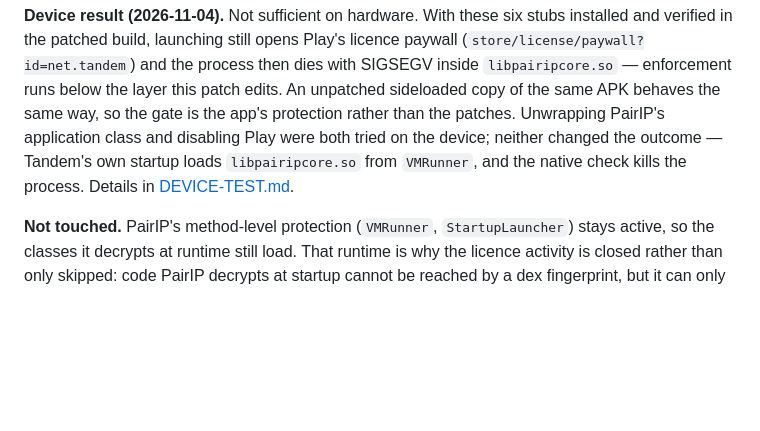
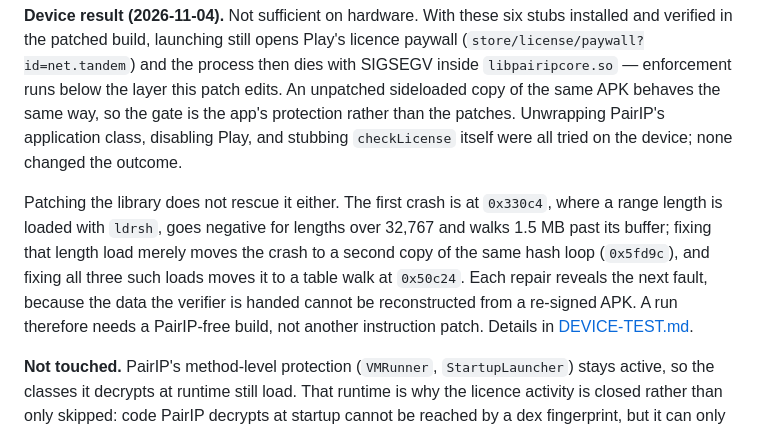
Before and after one commit to XiONDiGiTaL/MorphePatches, a Markdown page: Tandem/README.md, the part around the change. Rendered like a GitHub page; blank space fills up the shorter version.

```diff
--- a/Tandem/README.md
+++ b/Tandem/README.md
@@ -140,9 +140,15 @@ in the patched build, launching still opens Play's licence paywall
 (`store/license/paywall?id=net.tandem`) and the process then dies with SIGSEGV inside
 `libpairipcore.so` — enforcement runs below the layer this patch edits. An unpatched sideloaded copy of
 the same APK behaves the same way, so the gate is the app's protection rather than the patches.
-Unwrapping PairIP's application class and disabling Play were both tried on the device; neither
-changed the outcome — Tandem's own startup loads `libpairipcore.so` from `VMRunner`, and the native
-check kills the process. Details in [DEVICE-TEST.md](DEVICE-TEST.md).
+Unwrapping PairIP's application class, disabling Play, and stubbing `checkLicense` itself were all
+tried on the device; none changed the outcome.
+
+Patching the library does not rescue it either. The first crash is at `0x330c4`, where a range length
+is loaded with `ldrsh`, goes negative for lengths over 32,767 and walks 1.5 MB past its buffer; fixing
+that length load merely moves the crash to a second copy of the same hash loop (`0x5fd9c`), and fixing
+all three such loads moves it to a table walk at `0x50c24`. Each repair reveals the next fault, because
+the data the verifier is handed cannot be reconstructed from a re-signed APK. A run therefore needs a
+PairIP-free build, not another instruction patch. Details in [DEVICE-TEST.md](DEVICE-TEST.md).
 
 **Not touched.** PairIP's method-level protection (`VMRunner`, `StartupLauncher`) stays active, so the
 classes it decrypts at runtime still load. That runtime is why the licence activity is closed rather
```
Also changed, not shown: Tandem/DEVICE-TEST.md (+68 -3 lines).
